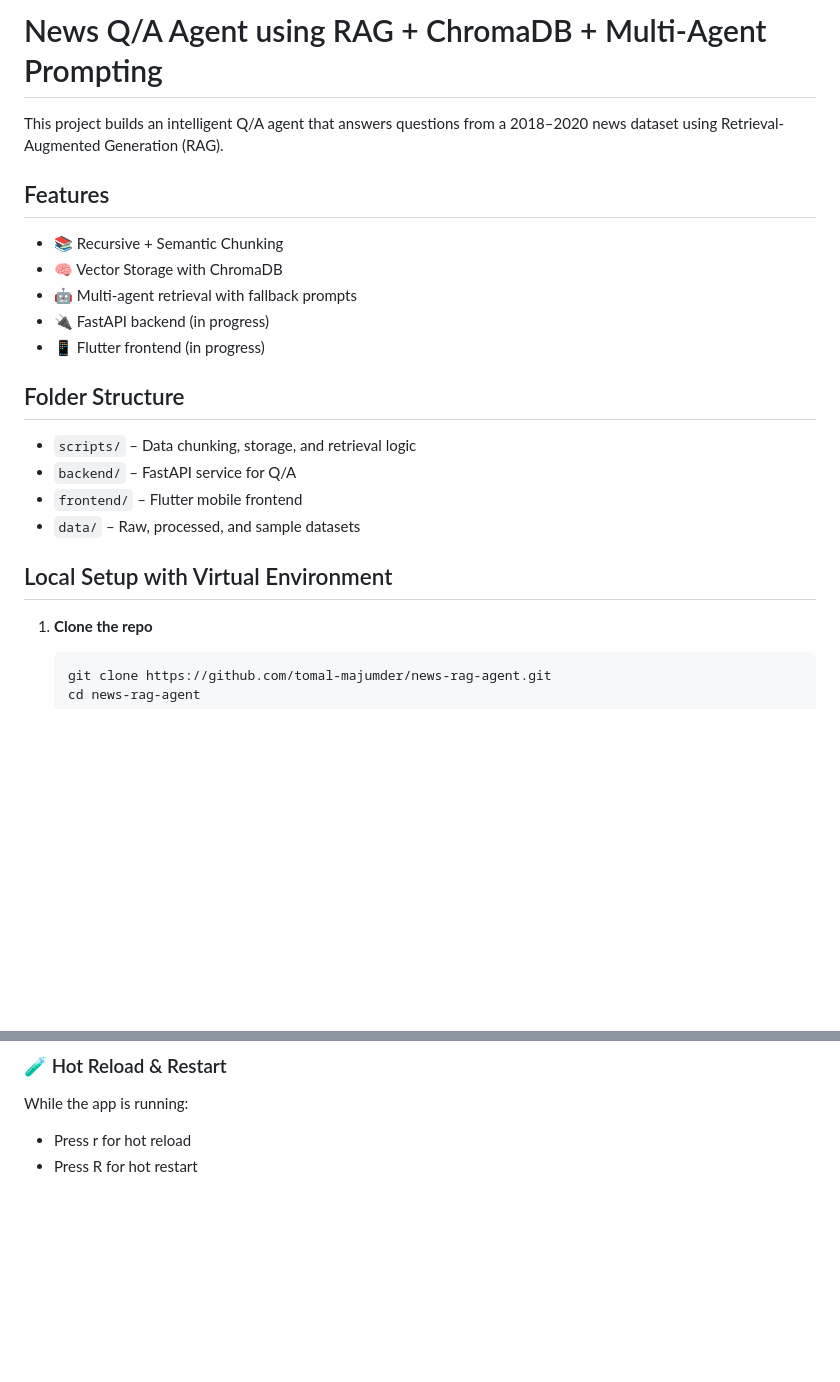
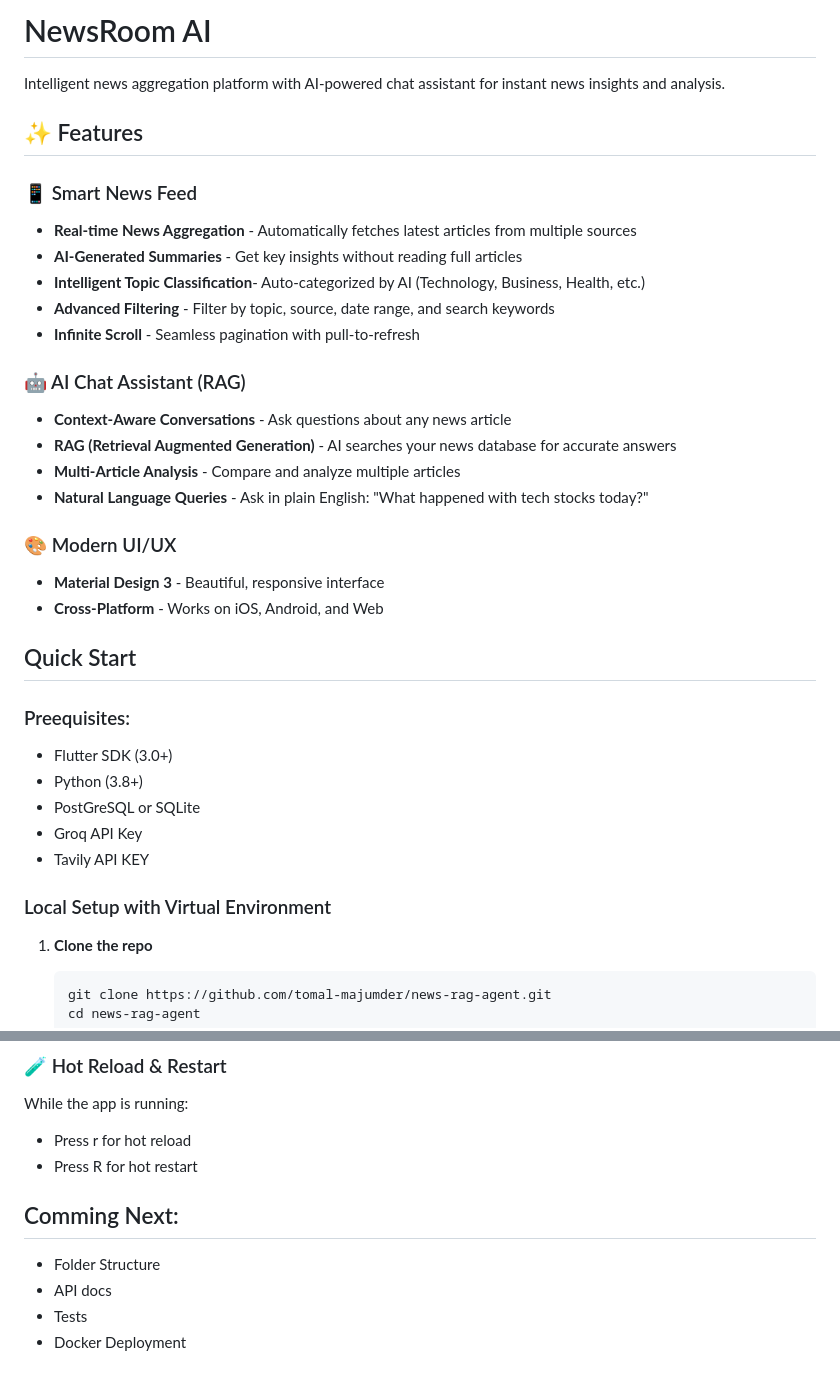
Before and after one commit to tomal-majumder/news-rag-agent, a Markdown page: README.md, 2 parts joined by grey strips. Drawn GitHub-style; blank space fills up the shorter version.

````diff
--- a/README.md
+++ b/README.md
@@ -1,23 +1,40 @@
-# News Q/A Agent using RAG + ChromaDB + Multi-Agent Prompting
+# NewsRoom AI
 
-This project builds an intelligent Q/A agent that answers questions from a 2018–2020 news dataset using Retrieval-Augmented Generation (RAG).
+Intelligent news aggregation platform with AI-powered chat assistant for instant news insights and analysis.
 
-## Features
+## ✨ Features
 
-- 📚 Recursive + Semantic Chunking
-- 🧠 Vector Storage with ChromaDB
-- 🤖 Multi-agent retrieval with fallback prompts
-- 🔌 FastAPI backend (in progress)
-- 📱 Flutter frontend (in progress)
+### 📱 Smart News Feed
 
-## Folder Structure
+- **Real-time News Aggregation** - Automatically fetches latest articles from multiple sources
+- **AI-Generated Summaries** - Get key insights without reading full articles
+- **Intelligent Topic Classification**- Auto-categorized by AI (Technology, Business, Health, etc.)
+- **Advanced Filtering** - Filter by topic, source, date range, and search keywords
+- **Infinite Scroll** - Seamless pagination with pull-to-refresh
 
-- `scripts/` – Data chunking, storage, and retrieval logic
-- `backend/` – FastAPI service for Q/A
-- `frontend/` – Flutter mobile frontend
-- `data/` – Raw, processed, and sample datasets
+### 🤖 AI Chat Assistant (RAG)
 
-## Local Setup with Virtual Environment
+- **Context-Aware Conversations** - Ask questions about any news article
+- **RAG (Retrieval Augmented Generation)** - AI searches your news database for accurate answers
+- **Multi-Article Analysis** - Compare and analyze multiple articles
+- **Natural Language Queries** - Ask in plain English: "What happened with tech stocks today?"
+
+### 🎨 Modern UI/UX
+
+- **Material Design 3** - Beautiful, responsive interface
+- **Cross-Platform** - Works on iOS, Android, and Web
+
+## Quick Start
+
+### Preequisites:
+
+- Flutter SDK (3.0+)
+- Python (3.8+)
+- PostGreSQL or SQLite
+- Groq API Key
+- Tavily API KEY
+
+### Local Setup with Virtual Environment
 
 1. **Clone the repo**
    ```bash
@@ -157,3 +157,10 @@ While the app is running:
 
 - Press r for hot reload
 - Press R for hot restart
+
+## Comming Next:
+
+- Folder Structure
+- API docs
+- Tests
+- Docker Deployment
````
Also changed, not shown: other parts of README.md (+15 -32 lines).
